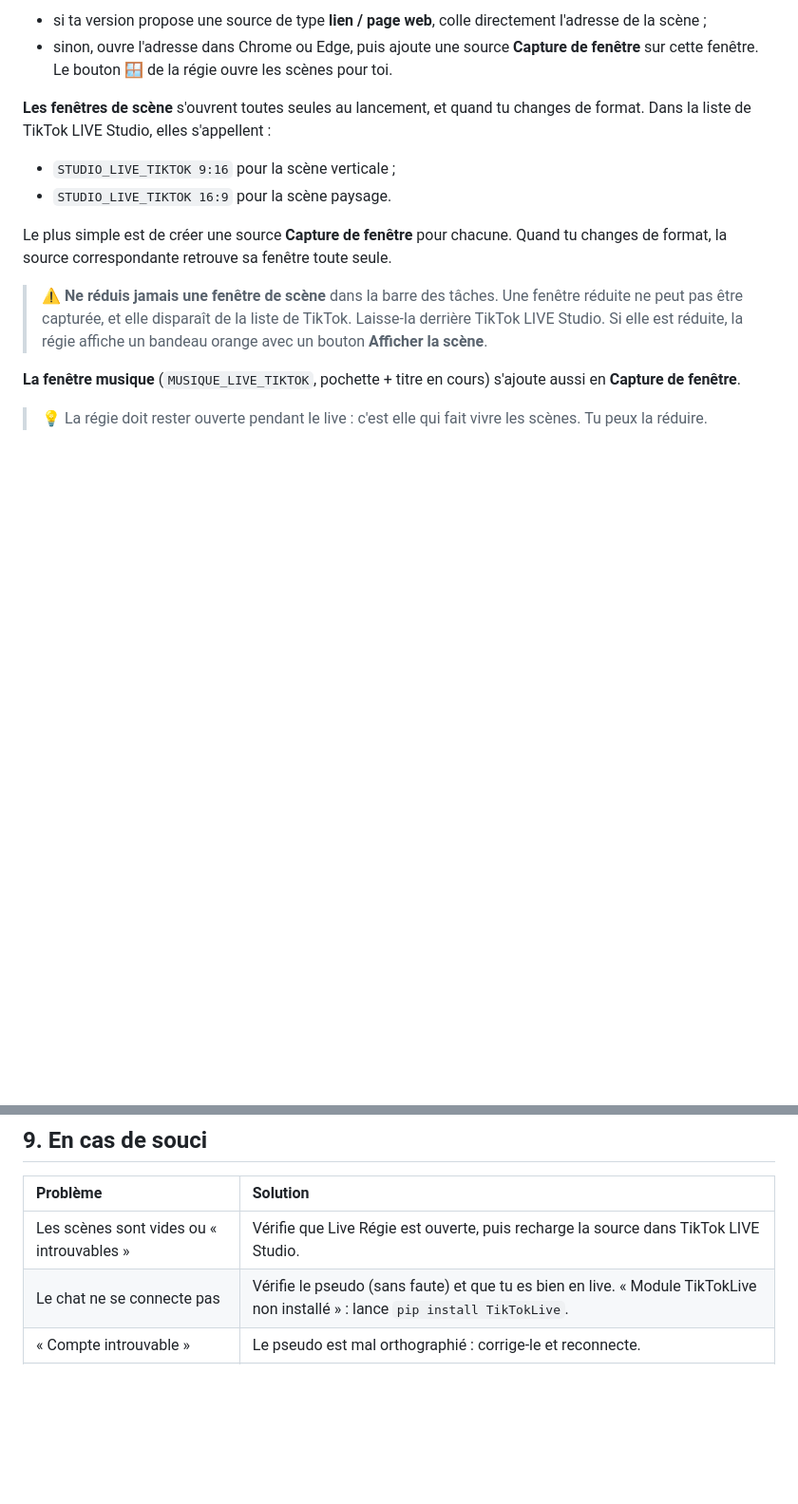
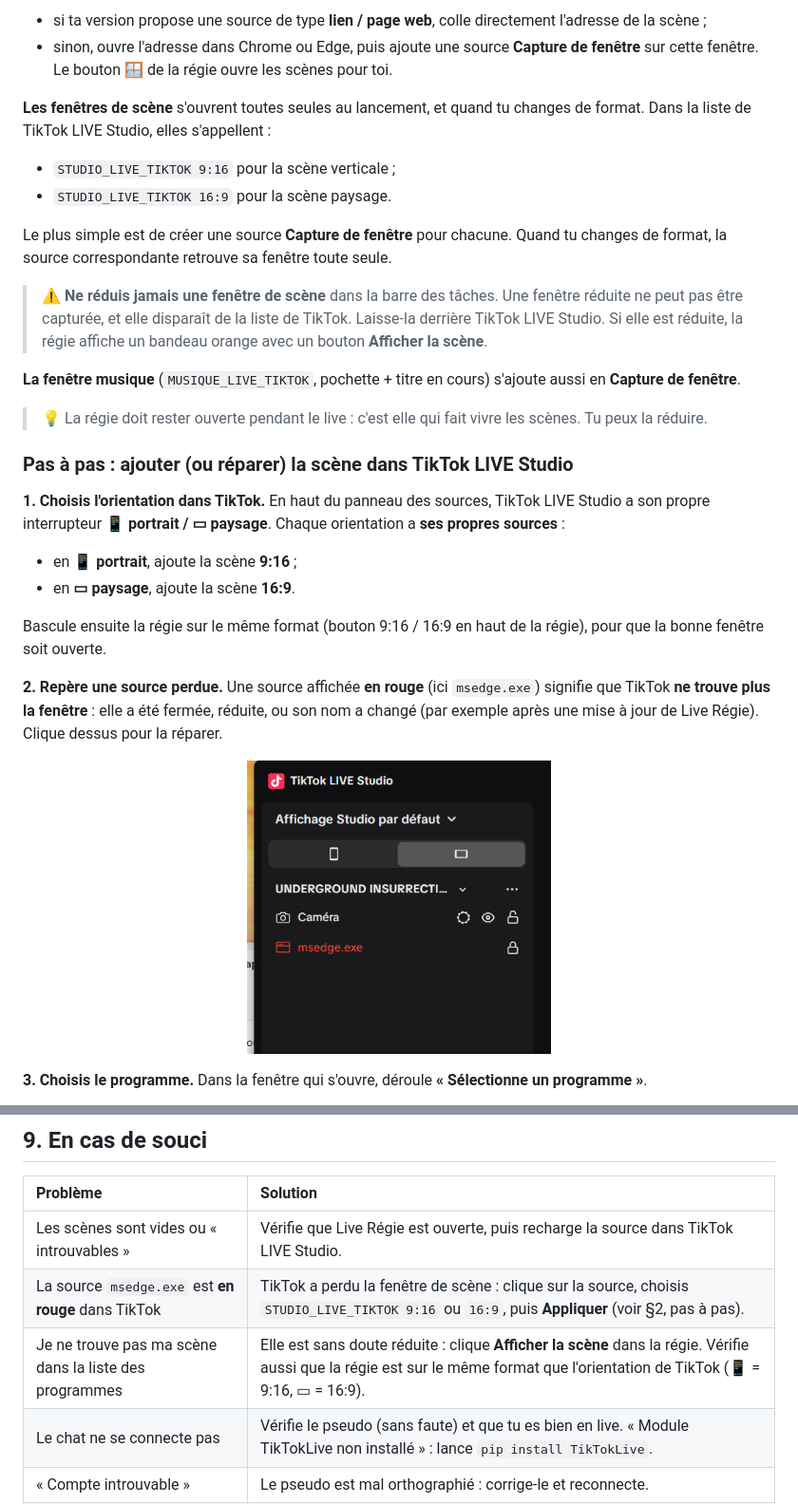
Before and after one commit to bililbot/tiktok_briser_le_silence, a Markdown page: docs/GUIDE_UTILISATEUR.md, 2 parts joined by grey strips. Shown at 95% size. Drawn GitHub-style; pictures changed too: docs/images/tiktok_1_source_perdue.png (added); blank space fills up the shorter version.

```diff
--- a/docs/GUIDE_UTILISATEUR.md
+++ b/docs/GUIDE_UTILISATEUR.md
@@ -54,3 +54,18 @@ Le plus simple est de créer une source **Capture de fenêtre** pour chacune. Qu
 **La fenêtre musique** (`MUSIQUE_LIVE_TIKTOK`, pochette + titre en cours) s'ajoute aussi en **Capture de fenêtre**.
 
 > 💡 La régie doit rester ouverte pendant le live : c'est elle qui fait vivre les scènes. Tu peux la réduire.
+
+### Pas à pas : ajouter (ou réparer) la scène dans TikTok LIVE Studio
+
+**1. Choisis l'orientation dans TikTok.** En haut du panneau des sources, TikTok LIVE Studio a son propre interrupteur **📱 portrait / ▭ paysage**. Chaque orientation a **ses propres sources** :
+- en **📱 portrait**, ajoute la scène **9:16** ;
+- en **▭ paysage**, ajoute la scène **16:9**.
+
+Bascule ensuite la régie sur le même format (bouton 9:16 / 16:9 en haut de la régie), pour que la bonne fenêtre soit ouverte.
+
+**2. Repère une source perdue.** Une source affichée **en rouge** (ici `msedge.exe`) signifie que TikTok **ne trouve plus la fenêtre** : elle a été fermée, réduite, ou son nom a changé (par exemple après une mise à jour de Live Régie). Clique dessus pour la réparer.
+
+<p align="center"><img src="images/tiktok_1_source_perdue.png" width="320" alt="Source msedge.exe en rouge dans TikTok LIVE Studio"></p>
+
+**3. Choisis le programme.** Dans la fenêtre qui s'ouvre, déroule **« Sélectionne un programme »**.
+
@@ -223,6 +249,8 @@ Onglet **🔴 Direct** → bloc **Sons & jingles** → **➕ Ajouter Jingle**, e
 | Problème | Solution |
 | :--- | :--- |
 | Les scènes sont vides ou « introuvables » | Vérifie que Live Régie est ouverte, puis recharge la source dans TikTok LIVE Studio. |
+| La source `msedge.exe` est **en rouge** dans TikTok | TikTok a perdu la fenêtre de scène : clique sur la source, choisis `STUDIO_LIVE_TIKTOK 9:16` ou `16:9`, puis **Appliquer** (voir §2, pas à pas). |
+| Je ne trouve pas ma scène dans la liste des programmes | Elle est sans doute réduite : clique **Afficher la scène** dans la régie. Vérifie aussi que la régie est sur le même format que l'orientation de TikTok (📱 = 9:16, ▭ = 16:9). |
 | Le chat ne se connecte pas | Vérifie le pseudo (sans faute) et que tu es bien en live. « Module TikTokLive non installé » : lance `pip install TikTokLive`. |
 | « Compte introuvable » | Le pseudo est mal orthographié : corrige-le et reconnecte. |
 | Une question s'épingle toute seule | L'option « épingler automatiquement les questions » est activée dans la config du bot. |
```
Also changed, not shown: other parts of docs/GUIDE_UTILISATEUR.md (+11 -0 lines), docs/images/tiktok_2_choisir_programme.png (added), docs/images/tiktok_3_scene_16_9.png (added), docs/images/tiktok_4_ancienne_fenetre.png (added).
